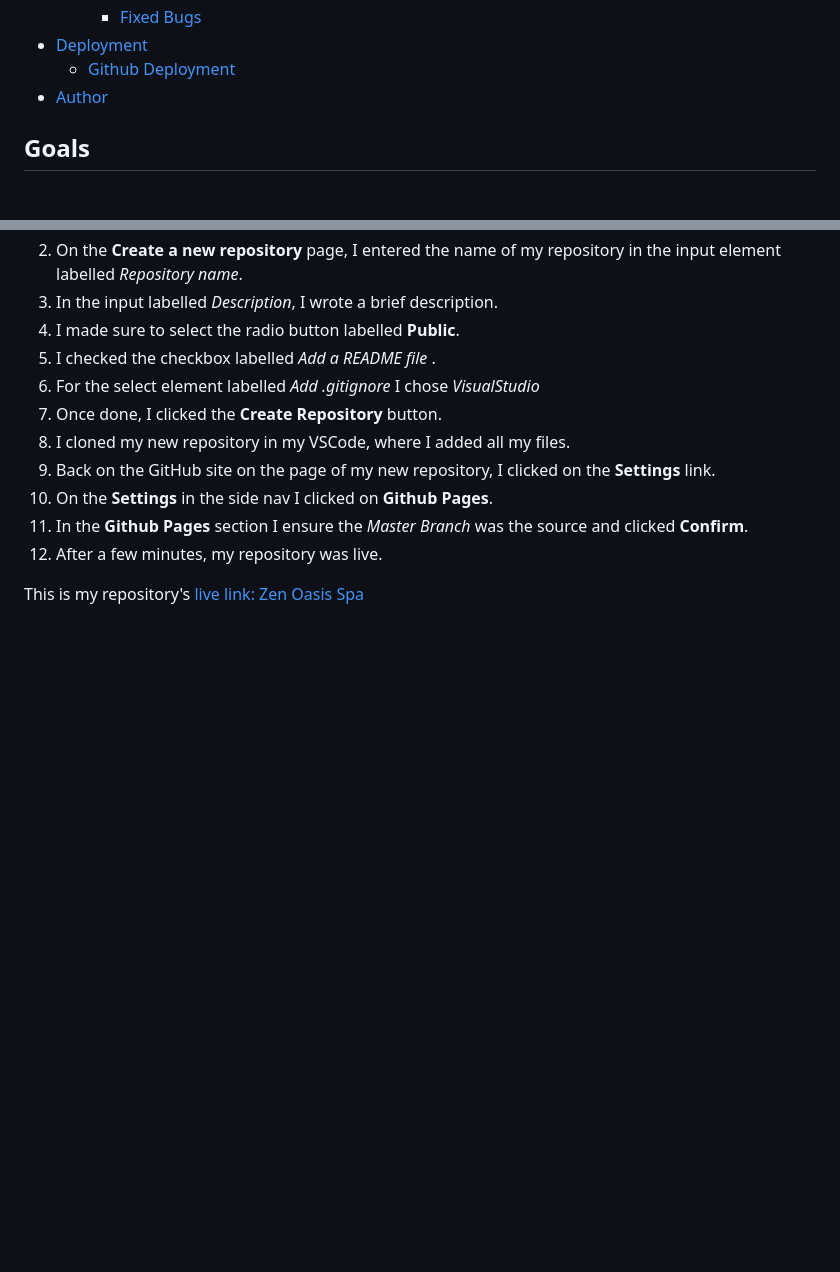
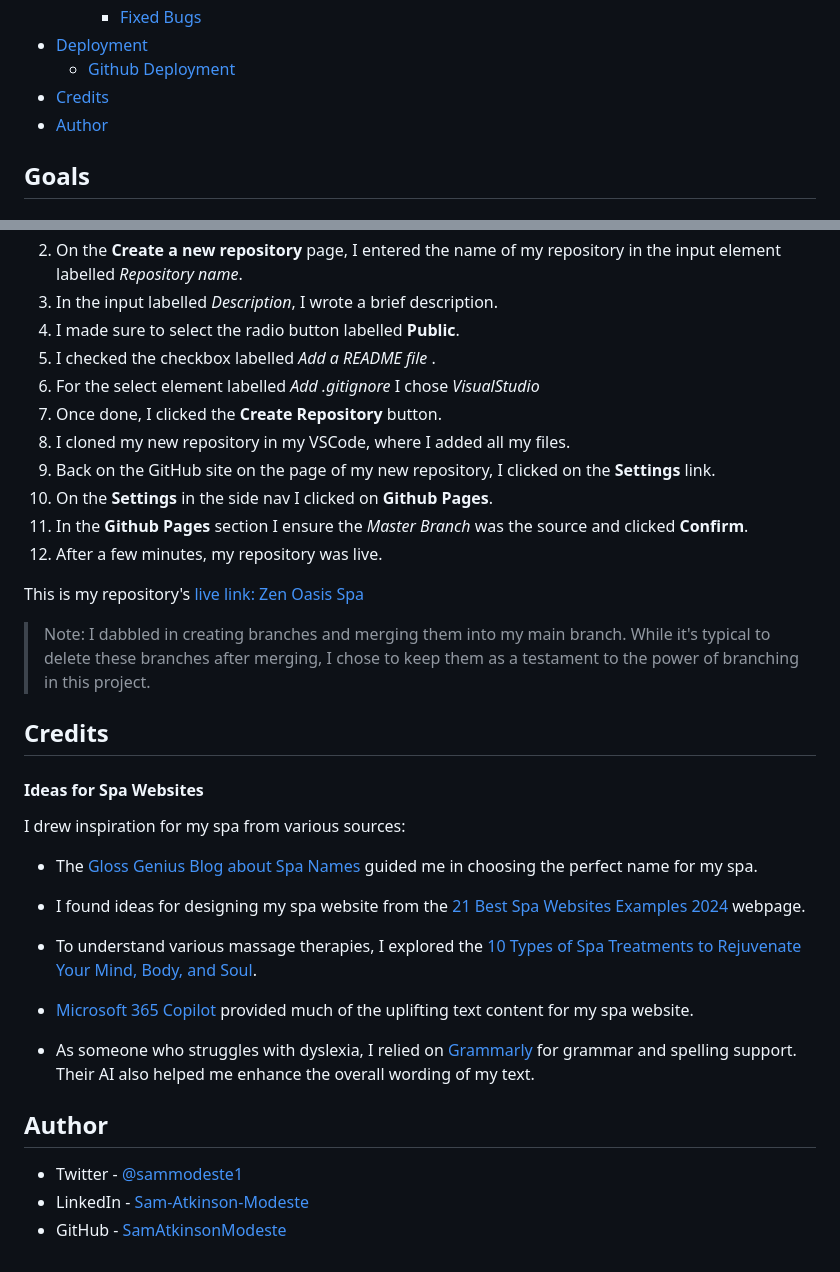
Before and after one commit to SamAtkinsonModeste/ci-p-one-zen-oasis-spa, a Markdown page: README.md, 2 parts joined by grey strips. Rendered like a GitHub page; blank space fills up the shorter version.

Commit message:
doc: credit and author section done

```diff
--- a/README.md
+++ b/README.md
@@ -65,6 +65,7 @@
     - [Fixed Bugs](#fixed-bugs)
 - [Deployment](#deployment)
   - [Github Deployment](#github-deployment)
+- [Credits](#credits)
 - [Author](#author)
 
 ## Goals
@@ -367,3 +368,27 @@ Steps for creating a repository and deploying it:
 12. After a few minutes, my repository was live.
 
 This is my repository's [live link: Zen Oasis Spa](https://samatkinsonmodeste.github.io/ci-p-one-zen-oasis-spa/index.html)
+
+> Note: I dabbled in creating branches and merging them into my main branch. While it's typical to delete these branches after merging, I chose to keep them as a testament to the power of branching in this project.
+
+## Credits
+
+#### Ideas for Spa Websites
+
+I drew inspiration for my spa from various sources:
+
+- The [Gloss Genius Blog about Spa Names](https://glossgenius.com/blog/spa-names) guided me in choosing the perfect name for my spa.
+
+- I found ideas for designing my spa website from the [21 Best Spa Websites Examples 2024](https://colorlib.com/wp/spa-websites/) webpage.
+
+- To understand various massage therapies, I explored the [10 Types of Spa Treatments to Rejuvenate Your Mind, Body, and Soul](https://www.bellacollina.com/blog/10-types-of-spa-treatments-to-rejuvenate-your-mind-body-and-soul).
+
+- [Microsoft 365 Copilot](https://blogs.microsoft.com/blog/2023/03/16/introducing-microsoft-365-copilot-your-copilot-for-work/) provided much of the uplifting text content for my spa website.
+
+- As someone who struggles with dyslexia, I relied on [Grammarly](https://app.grammarly.com/) for grammar and spelling support. Their AI also helped me enhance the overall wording of my text.
+
+## Author
+
+- Twitter - [@sammodeste1](https://www.twitter.com/@sammodeste1)
+- LinkedIn - [Sam-Atkinson-Modeste](https://www.linkedin.com/<<sam-atkinson-modeste>>)
+- GitHub - [SamAtkinsonModeste](https://www.github.com/SamAtkinsonModeste)
```
